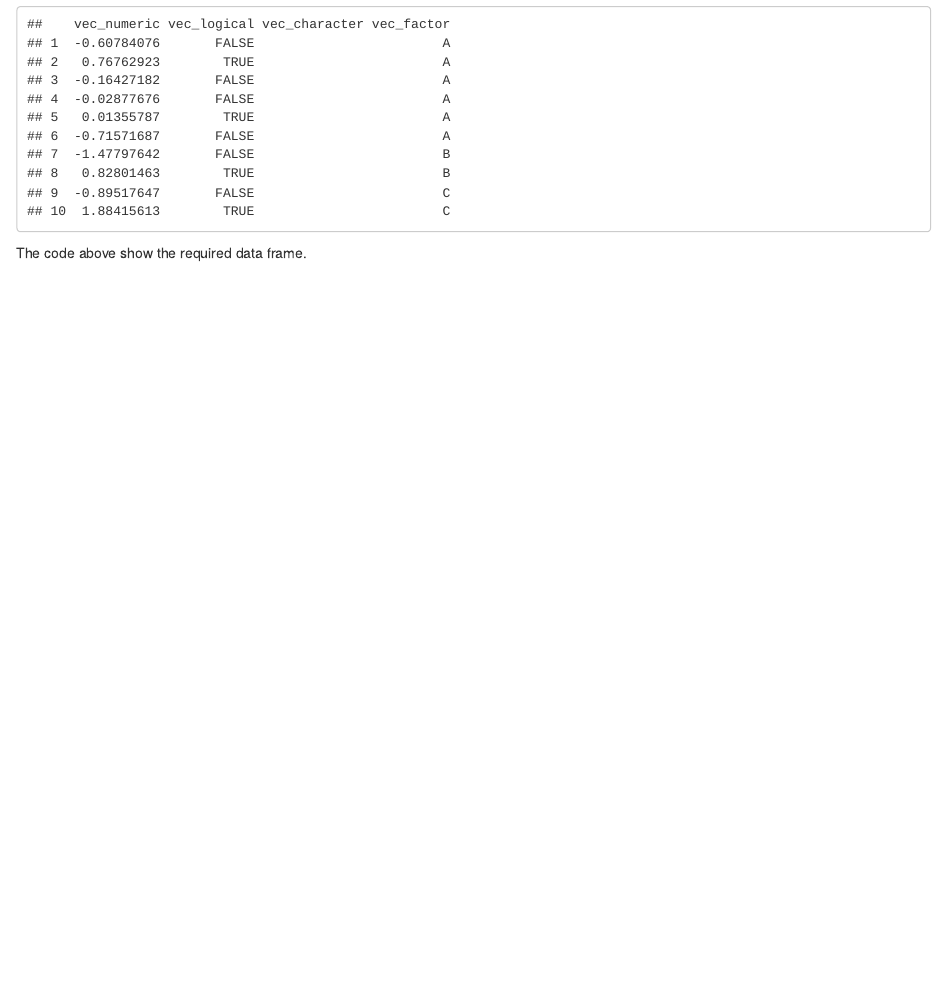
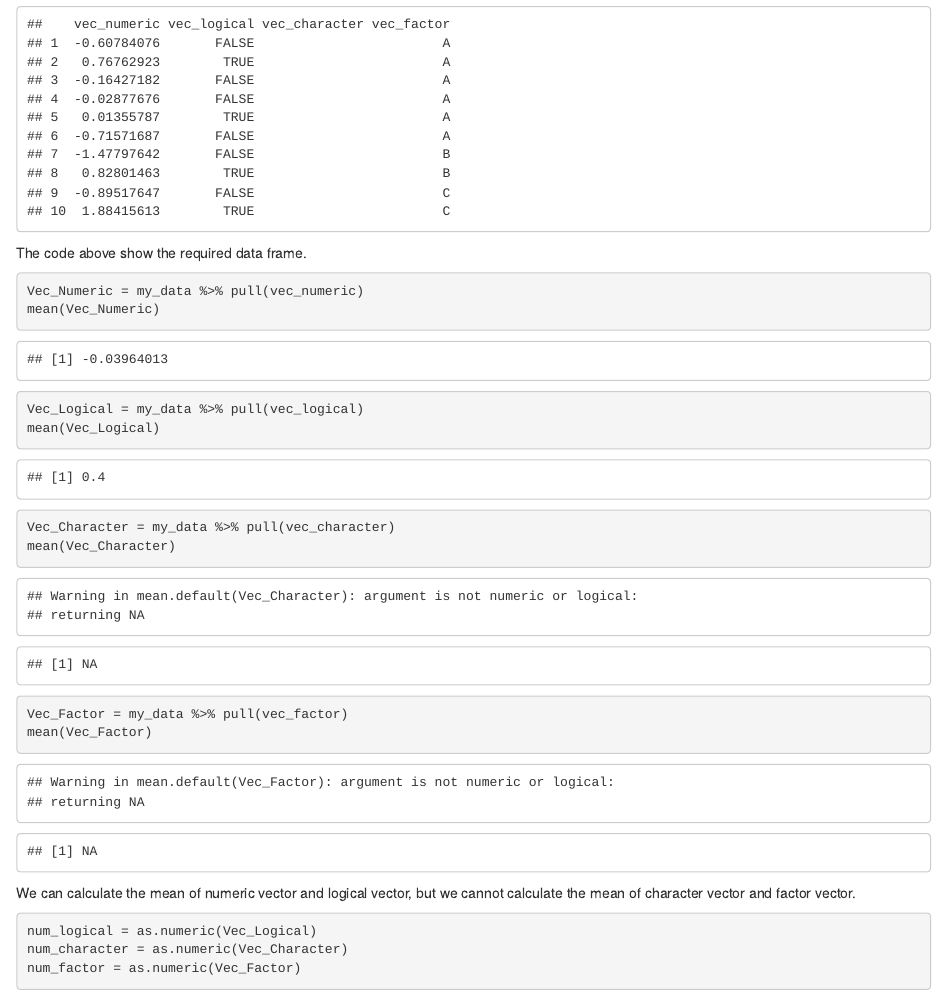
Before and after one commit to huluhulu-yc/p8105_hw1_yc4585, an R Markdown document (p8105_hw1_yc4585.Rmd): the page in a window 1100 px wide, from 1610 px down. Rendered offline with R 4.5, knitr and Pandoc, with nearby package versions; code that draws random numbers runs with fixed seeds of ours.

Commit message:
convert variable types

````diff
--- a/p8105_hw1_yc4585.Rmd
+++ b/p8105_hw1_yc4585.Rmd
@@ -64,5 +64,19 @@ ggsave(
 The code above show the required data frame.
 
 ```{r}
+Vec_Numeric = my_data %>% pull(vec_numeric)
+mean(Vec_Numeric)
+Vec_Logical = my_data %>% pull(vec_logical)
+mean(Vec_Logical)
+Vec_Character = my_data %>% pull(vec_character)
+mean(Vec_Character)
+Vec_Factor = my_data %>% pull(vec_factor)
+mean(Vec_Factor)
+```
+We can calculate the mean of numeric vector and logical vector, but we cannot calculate the mean of character vector and factor vector.
 
+```{r conver variable types,results='hide'}
+num_logical = as.numeric(Vec_Logical)
+num_character = as.numeric(Vec_Character)
+num_factor = as.numeric(Vec_Factor)
 ```
````
Also changed, not shown: p8105_hw1_yc4585.html.
